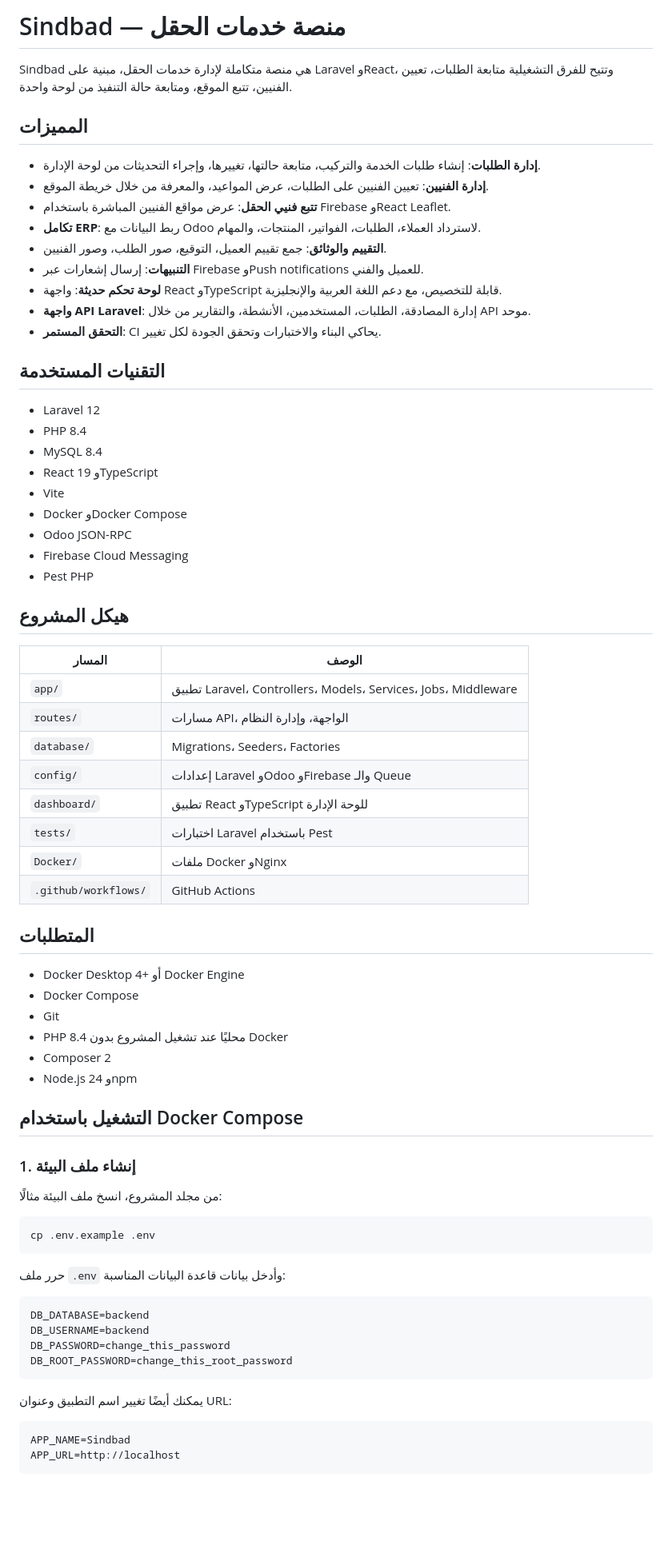
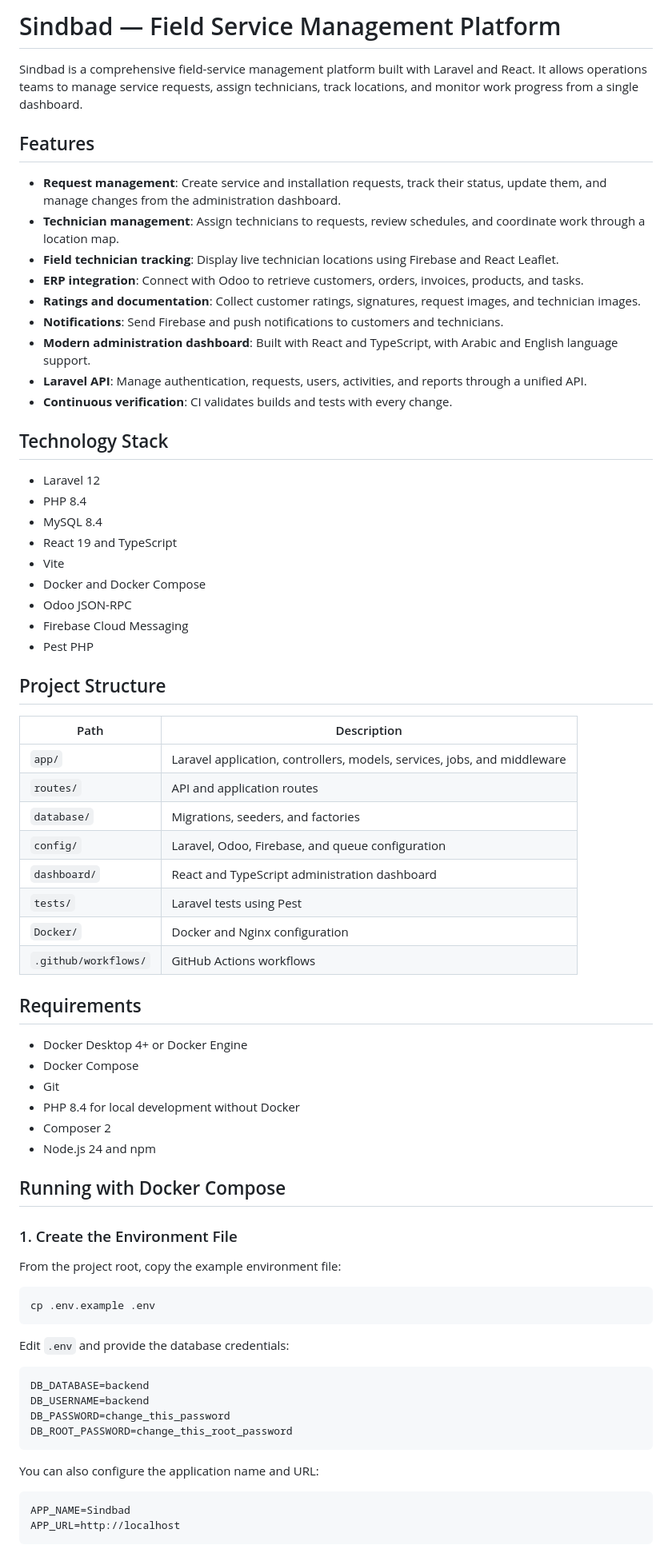
Before and after one commit to Mahmoud-Emad-111/Sendbad-OP, a Markdown page: README.md, the part around one of its changes. Shown at 80% size. GitHub-like rendering; blank space fills up the shorter version.

Commit message:
Translate README content to English and update technology stack and project structure sections for clarity

````diff
--- a/README.md
+++ b/README.md
@@ -1,64 +1,64 @@
-# Sindbad — منصة خدمات الحقل
+# Sindbad — Field Service Management Platform
 
-Sindbad هي منصة متكاملة لإدارة خدمات الحقل، مبنية على Laravel وReact، وتتيح للفرق التشغيلية متابعة الطلبات، تعيين الفنيين، تتبع الموقع، ومتابعة حالة التنفيذ من لوحة واحدة.
+Sindbad is a comprehensive field-service management platform built with Laravel and React. It allows operations teams to manage service requests, assign technicians, track locations, and monitor work progress from a single dashboard.
 
-## المميزات
+## Features
 
-- **إدارة الطلبات**: إنشاء طلبات الخدمة والتركيب، متابعة حالتها، تغييرها، وإجراء التحديثات من لوحة الإدارة.
-- **إدارة الفنيين**: تعيين الفنيين على الطلبات، عرض المواعيد، والمعرفة من خلال خريطة الموقع.
-- **تتبع فنيي الحقل**: عرض مواقع الفنيين المباشرة باستخدام Firebase وReact Leaflet.
-- **تكامل ERP**: ربط البيانات مع Odoo لاسترداد العملاء، الطلبات، الفواتير، المنتجات، والمهام.
-- **التقييم والوثائق**: جمع تقييم العميل، التوقيع، صور الطلب، وصور الفنيين.
-- **التنبيهات**: إرسال إشعارات عبر Firebase وPush notifications للعميل والفني.
-- **لوحة تحكم حديثة**: واجهة React وTypeScript قابلة للتخصيص، مع دعم اللغة العربية والإنجليزية.
-- **واجهة API Laravel**: إدارة المصادقة، الطلبات، المستخدمين، الأنشطة، والتقارير من خلال API موحد.
-- **التحقق المستمر**: CI يحاكي البناء والاختبارات وتحقق الجودة لكل تغيير.
+- **Request management**: Create service and installation requests, track their status, update them, and manage changes from the administration dashboard.
+- **Technician management**: Assign technicians to requests, review schedules, and coordinate work through a location map.
+- **Field technician tracking**: Display live technician locations using Firebase and React Leaflet.
+- **ERP integration**: Connect with Odoo to retrieve customers, orders, invoices, products, and tasks.
+- **Ratings and documentation**: Collect customer ratings, signatures, request images, and technician images.
+- **Notifications**: Send Firebase and push notifications to customers and technicians.
+- **Modern administration dashboard**: Built with React and TypeScript, with Arabic and English language support.
+- **Laravel API**: Manage authentication, requests, users, activities, and reports through a unified API.
+- **Continuous verification**: CI validates builds and tests with every change.
 
-## التقنيات المستخدمة
+## Technology Stack
 
 - Laravel 12
 - PHP 8.4
 - MySQL 8.4
-- React 19 وTypeScript
+- React 19 and TypeScript
 - Vite
-- Docker وDocker Compose
+- Docker and Docker Compose
 - Odoo JSON-RPC
 - Firebase Cloud Messaging
 - Pest PHP
 
-## هيكل المشروع
+## Project Structure
 
-| المسار | الوصف |
+| Path | Description |
 | --- | --- |
-| `app/` | تطبيق Laravel، Controllers، Models، Services، Jobs، Middleware |
-| `routes/` | مسارات API، الواجهة، وإدارة النظام |
-| `database/` | Migrations، Seeders، Factories |
-| `config/` | إعدادات Laravel وOdoo وFirebase والـ Queue |
-| `dashboard/` | تطبيق React وTypeScript للوحة الإدارة |
-| `tests/` | اختبارات Laravel باستخدام Pest |
-| `Docker/` | ملفات Docker وNginx |
-| `.github/workflows/` | GitHub Actions |
+| `app/` | Laravel application, controllers, models, services, jobs, and middleware |
+| `routes/` | API and application routes |
+| `database/` | Migrations, seeders, and factories |
+| `config/` | Laravel, Odoo, Firebase, and queue configuration |
+| `dashboard/` | React and TypeScript administration dashboard |
+| `tests/` | Laravel tests using Pest |
+| `Docker/` | Docker and Nginx configuration |
+| `.github/workflows/` | GitHub Actions workflows |
 
-## المتطلبات
+## Requirements
 
-- Docker Desktop 4+ أو Docker Engine
+- Docker Desktop 4+ or Docker Engine
 - Docker Compose
 - Git
-- PHP 8.4 محليًا عند تشغيل المشروع بدون Docker
+- PHP 8.4 for local development without Docker
 - Composer 2
-- Node.js 24 وnpm
+- Node.js 24 and npm
 
-## التشغيل باستخدام Docker Compose
+## Running with Docker Compose
 
-### 1. إنشاء ملف البيئة
+### 1. Create the Environment File
 
-من مجلد المشروع، انسخ ملف البيئة مثالًا:
+From the project root, copy the example environment file:
 
 ```bash
 cp .env.example .env
 ```
 
-حرر ملف `.env` وأدخل بيانات قاعدة البيانات المناسبة:
+Edit `.env` and provide the database credentials:
 
 ```dotenv
 DB_DATABASE=backend
@@ -67,7 +67,7 @@ DB_PASSWORD=change_this_password
 DB_ROOT_PASSWORD=change_this_root_password
 ```
 
-يمكنك أيضًا تغيير اسم التطبيق وعنوان URL:
+You can also configure the application name and URL:
 
 ```dotenv
 APP_NAME=Sindbad
````
Also changed, not shown: other parts of README.md (+44 -44 lines).
